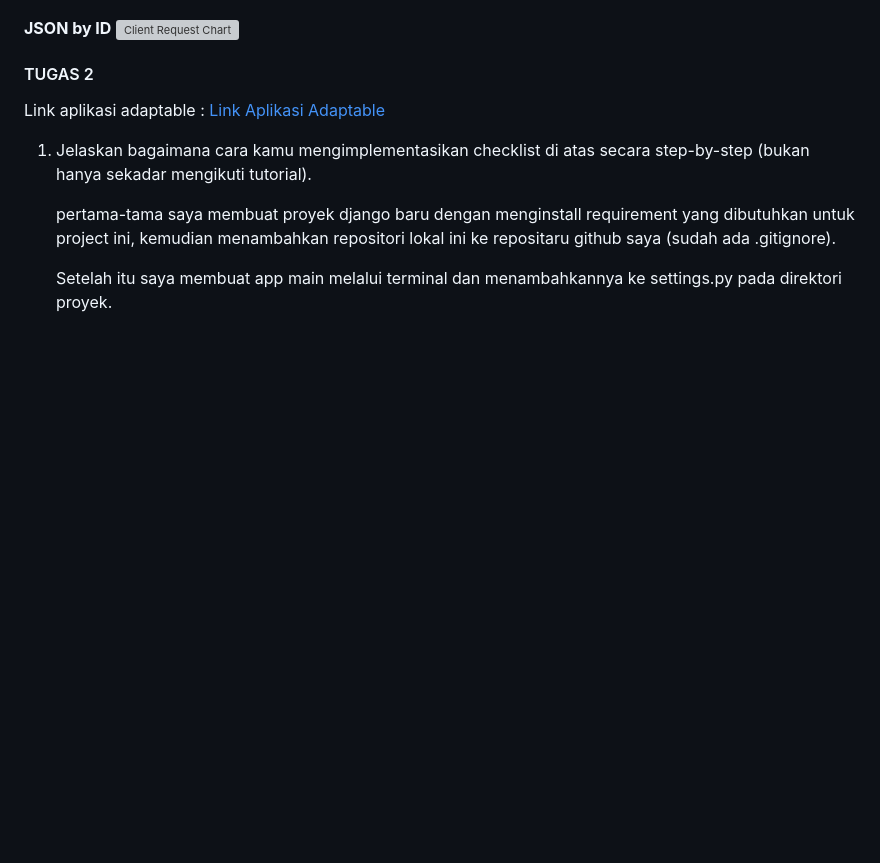
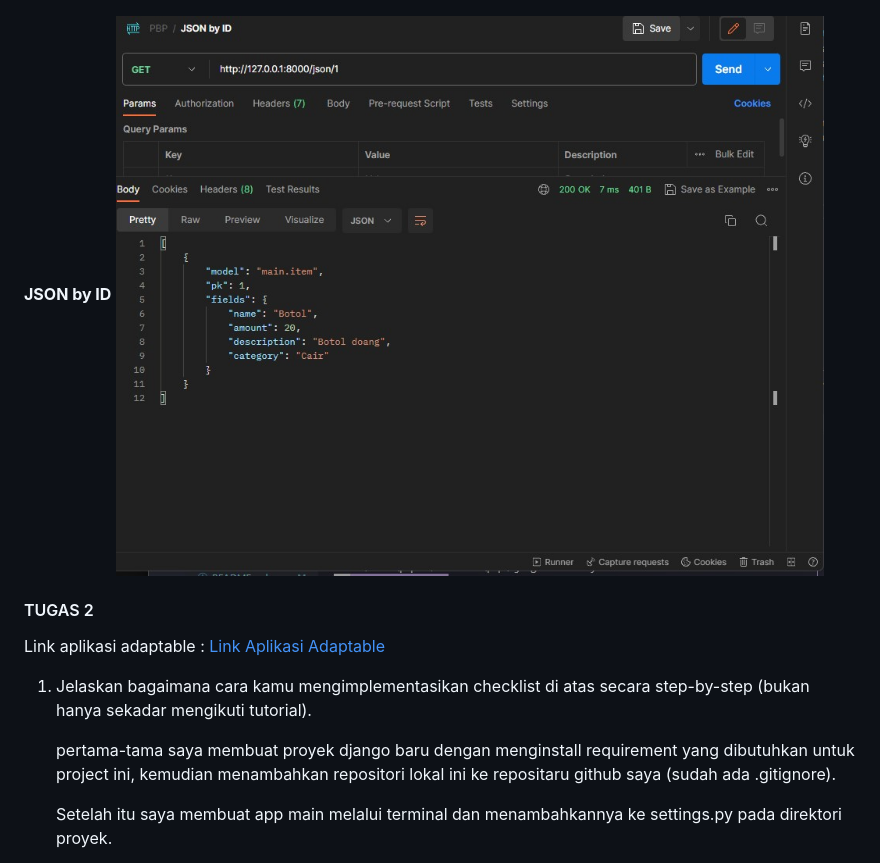
Before and after one commit to Daffa2101/django-inventory, a Markdown page: README.md, the part around the change. GitHub-like rendering; blank space fills up the shorter version; grey boxes are pictures that could not be loaded.

```diff
--- a/README.md
+++ b/README.md
@@ -60,7 +60,7 @@ Selanjutnya, saya mendaftarkan path-path dari fungsi-fungsi tersebut kedalam url
     ![Client Request Chart](https://raw.githubusercontent.com/Daffa2101/django-inventory/main/images/postman_XML_by_ID.jpg)
 
 **JSON by ID**
-    ![Client Request Chart](https://raw.githubusercontent.com/Daffa2101/django-inventory/main/images/postman_JSON_by_ID.jpg)
+    ![Client Request Chart](https://raw.githubusercontent.com/Daffa2101/django-inventory/main/images/postman_JSON_by_id.jpg)
 
 
 
```
